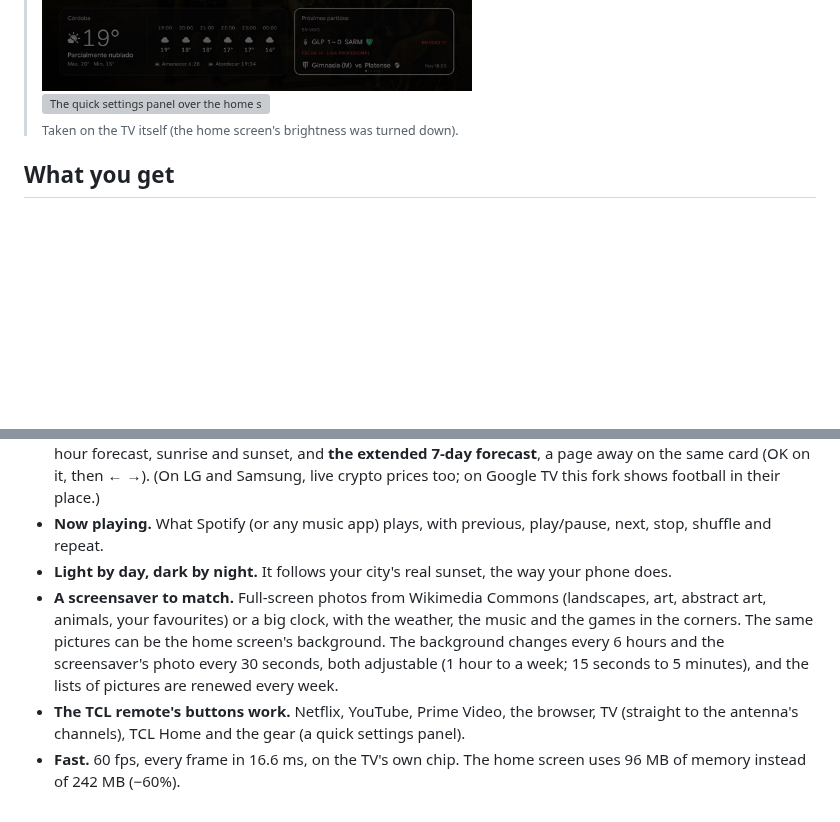
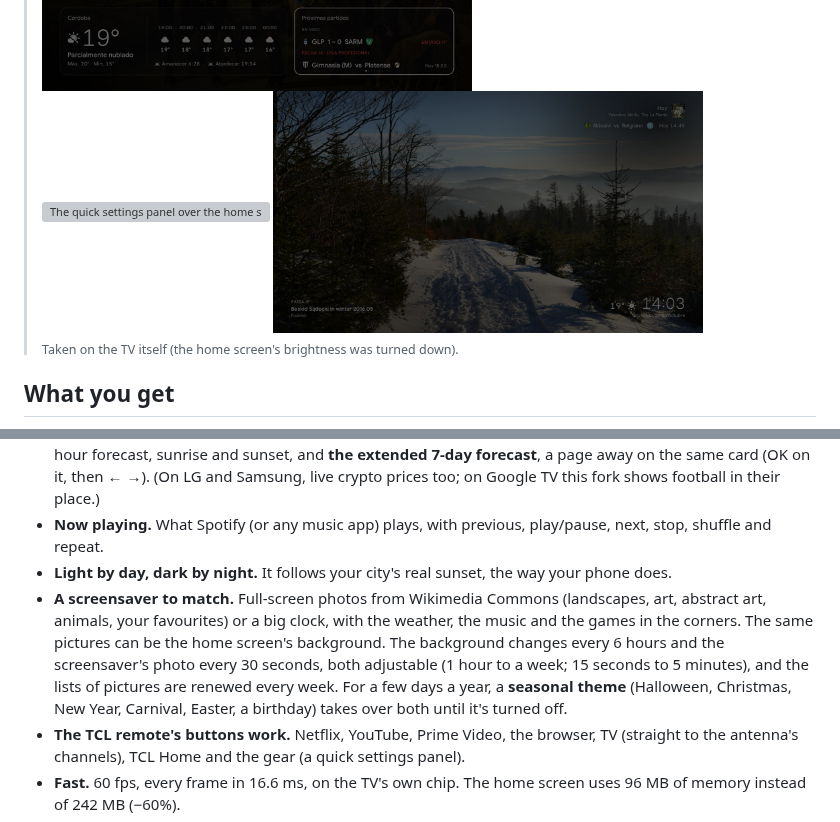
Before and after one commit to Argentinoman/freemytv-argentinoman, a Markdown page: README.md, 2 parts joined by grey strips. Rendered like a GitHub page; pictures changed too: screenshots/protector-de-pantalla.jpg (added); blank space fills up the shorter version; grey boxes are pictures that could not be loaded.

```diff
--- a/README.md
+++ b/README.md
@@ -39,6 +39,7 @@ Open source. Built with Claude Code. One button to undo.
 > <img src="screenshots/cajon-navegador-y-partidos.jpg" width="430" alt="The drawer: inputs, shortcuts with the Navegador button, the weather and the next football games">
 > <img src="screenshots/pronostico-7-dias.webp" width="430" alt="The drawer's weather card on its second page: the extended 7-day forecast with each day's high and low">
 > <img src="screenshots/panel-rapido.webp" width="430" alt="The quick settings panel over the home screen: clock and weather, Wi-Fi, Bluetooth, screensaver, picture and sound, inputs, settings, home brightness and home settings">
+> <img src="screenshots/protector-de-pantalla.jpg" width="430" alt="The screensaver: a snowy landscape from Wikimedia Commons, with the song playing and the next football game at the top right, and the weather and the time at the bottom right">
 >
 > <sub>Taken on the TV itself (the home screen's brightness was turned down).</sub>
 
@@ -52,7 +53,7 @@ Open source. Built with Claude Code. One button to undo.
 - **Weather, one press away.** Today's weather under the clock (now, high and low); in the drawer, the hour-by-hour forecast, sunrise and sunset, and **the extended 7-day forecast**, a page away on the same card (OK on it, then ← →). (On LG and Samsung, live crypto prices too; on Google TV this fork shows football in their place.)
 - **Now playing.** What Spotify (or any music app) plays, with previous, play/pause, next, stop, shuffle and repeat.
 - **Light by day, dark by night.** It follows your city's real sunset, the way your phone does.
-- **A screensaver to match.** Full-screen photos from Wikimedia Commons (landscapes, art, abstract art, animals, your favourites) or a big clock, with the weather, the music and the games in the corners. The same pictures can be the home screen's background. The background changes every 6 hours and the screensaver's photo every 30 seconds, both adjustable (1 hour to a week; 15 seconds to 5 minutes), and the lists of pictures are renewed every week.
+- **A screensaver to match.** Full-screen photos from Wikimedia Commons (landscapes, art, abstract art, animals, your favourites) or a big clock, with the weather, the music and the games in the corners. The same pictures can be the home screen's background. The background changes every 6 hours and the screensaver's photo every 30 seconds, both adjustable (1 hour to a week; 15 seconds to 5 minutes), and the lists of pictures are renewed every week. For a few days a year, a **seasonal theme** (Halloween, Christmas, New Year, Carnival, Easter, a birthday) takes over both until it's turned off.
 - **The TCL remote's buttons work.** Netflix, YouTube, Prime Video, the browser, TV (straight to the antenna's channels), TCL Home and the gear (a quick settings panel).
 - **Fast.** 60 fps, every frame in 16.6 ms, on the TV's own chip. The home screen uses 96 MB of memory instead of 242 MB (−60%).<br><sub>Measured on a 98″ TCL Google TV running Android 14. On a 2 GB TCL (Android 11): 0.9% janky frames while moving along the shelf, back to Home in 0.3 s.</sub>
 - **Set up on the TV.** Language, your city, temperature, theme, the weather and football cards, the backgrounds, "Continuar viendo", and the apps on the shelf, in Free My TV's own settings.
```
Also changed, not shown: CAMBIOS.md (+7 -2 lines), 6 other files.
